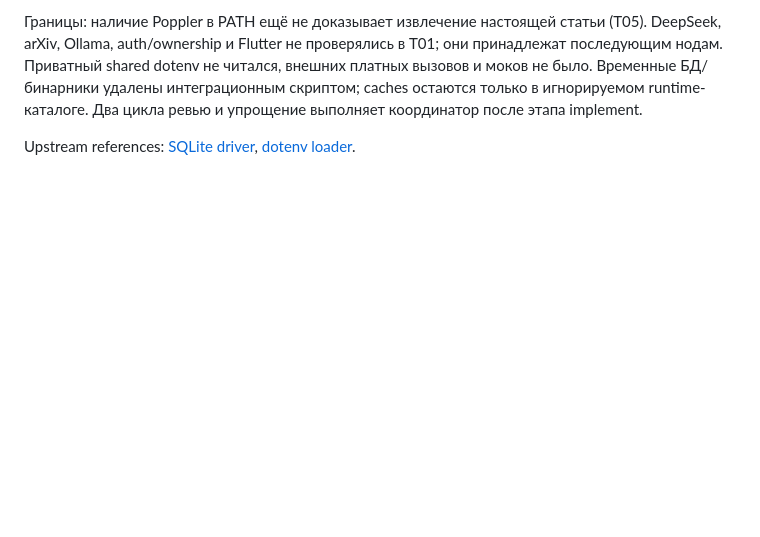
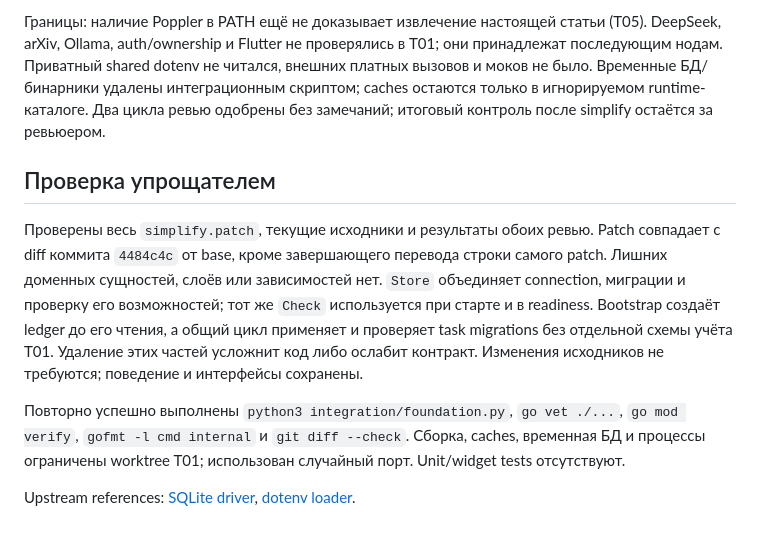
Before and after one commit to KotDath/paper-scout, a Markdown page: docs/verification/T01.md, the part around the change. Rendered like a GitHub page; blank space fills up the shorter version.

Commit message:
T01: record simplification assessment and verification

```diff
--- a/docs/verification/T01.md
+++ b/docs/verification/T01.md
@@ -38,7 +38,24 @@ dotenv, loopback HTTP, graceful shutdown, SQLite через `database/sql` и
 они принадлежат последующим нодам. Приватный shared dotenv не читался,
 внешних платных вызовов и моков не было. Временные БД/бинарники удалены
 интеграционным скриптом; caches остаются только в игнорируемом runtime-каталоге.
-Два цикла ревью и упрощение выполняет координатор после этапа implement.
+Два цикла ревью одобрены без замечаний; итоговый контроль после simplify
+остаётся за ревьюером.
+
+## Проверка упрощателем
+
+Проверены весь `simplify.patch`, текущие исходники и результаты обоих ревью.
+Patch совпадает с diff коммита `4484c4c` от base, кроме завершающего перевода
+строки самого patch. Лишних доменных сущностей, слоёв или зависимостей нет.
+`Store` объединяет connection, миграции и проверку его возможностей; тот же
+`Check` используется при старте и в readiness. Bootstrap создаёт ledger до
+его чтения, а общий цикл применяет и проверяет task migrations без отдельной
+схемы учёта T01. Удаление этих частей усложнит код либо ослабит контракт.
+Изменения исходников не требуются; поведение и интерфейсы сохранены.
+
+Повторно успешно выполнены `python3 integration/foundation.py`,
+`go vet ./...`, `go mod verify`, `gofmt -l cmd internal` и `git diff --check`.
+Сборка, caches, временная БД и процессы ограничены worktree T01;
+использован случайный порт. Unit/widget tests отсутствуют.
 
 Upstream references: [SQLite driver](https://pkg.go.dev/modernc.org/sqlite@v1.60.1),
 [dotenv loader](https://pkg.go.dev/github.com/joho/godotenv@v1.5.1).
```
